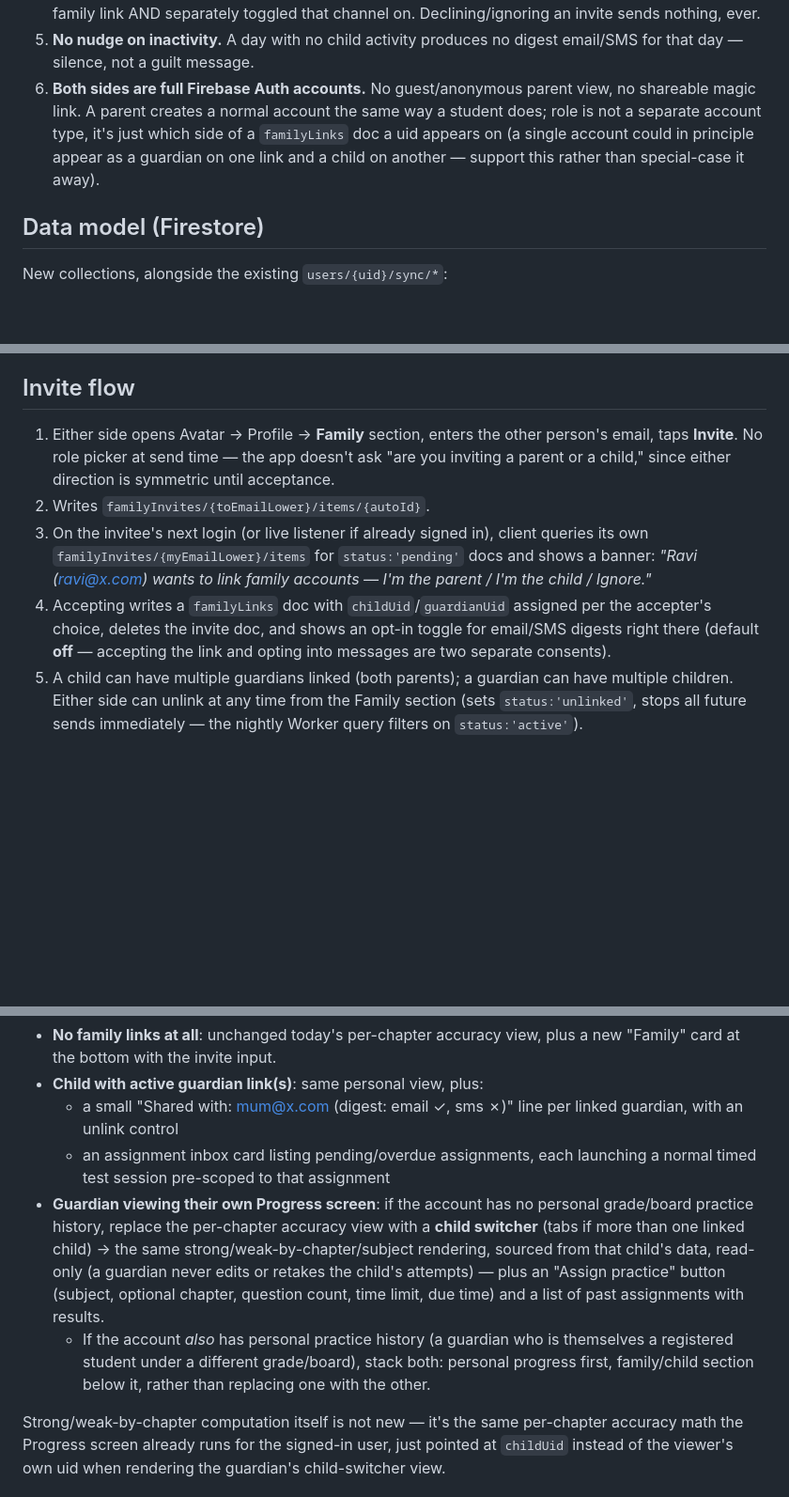
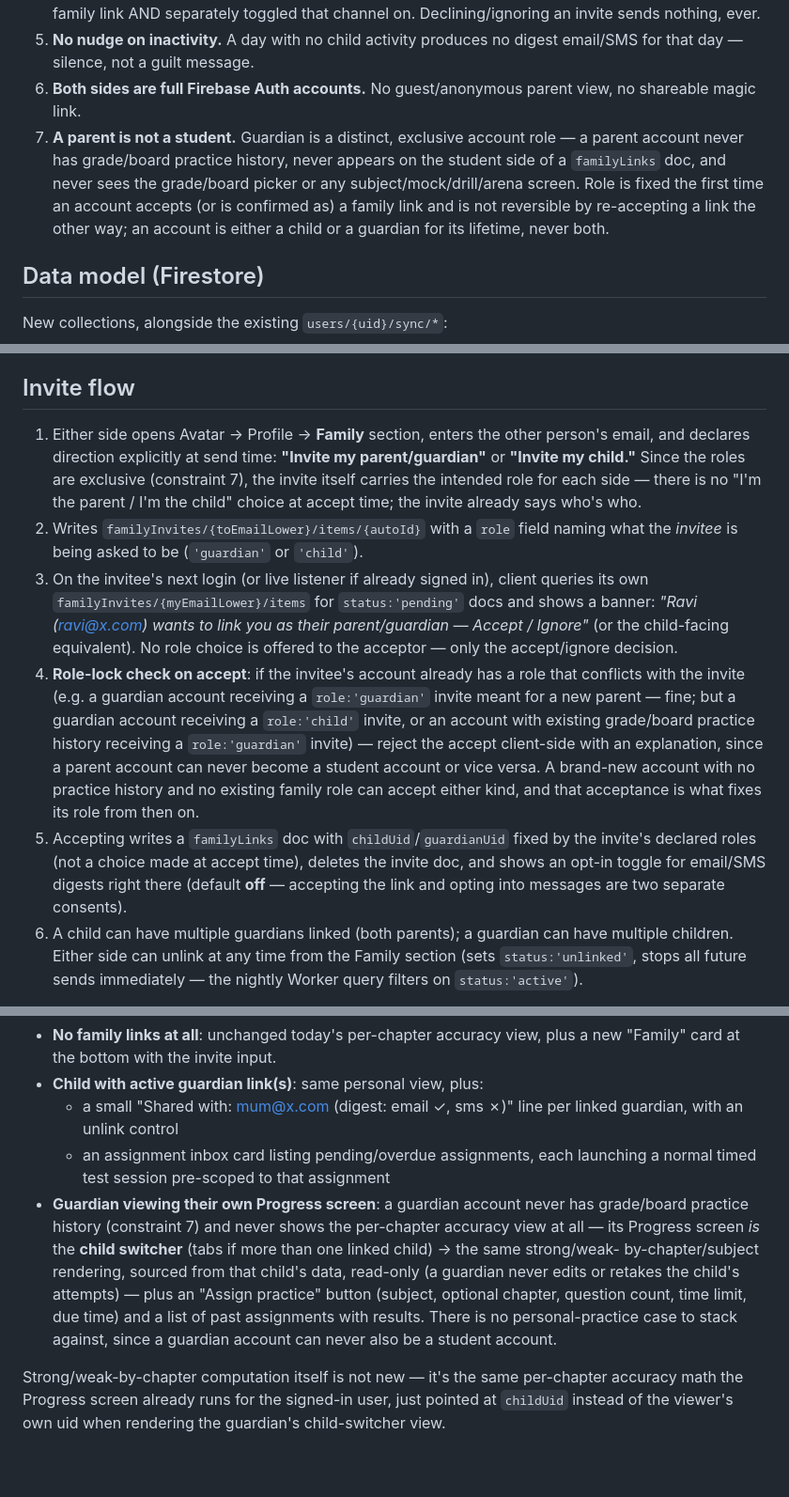
Before and after one commit to RaviBoorla/mygr10, a Markdown page: docs/family.md, 3 parts joined by grey strips. Shown at 94% size. GitHub-like rendering; blank space fills up the shorter version.

Commit message:
Make guardian/child roles exclusive in family.md spec
A parent account can never be a Grade 10 student and vice versa; role is
fixed by the direction declared at invite time, not chosen at accept time.

Co-Authored-By: Claude Sonnet 5 <noreply@anthropic.com>
Claude-Session: https://claude.ai/code/session_01Lra8khQzVxZzHRGAWYuz1K

```diff
--- a/docs/family.md
+++ b/docs/family.md
@@ -35,11 +35,14 @@ without the parent having to open the child's device or account.
 5. **No nudge on inactivity.** A day with no child activity produces no
    digest email/SMS for that day — silence, not a guilt message.
 6. **Both sides are full Firebase Auth accounts.** No guest/anonymous parent
-   view, no shareable magic link. A parent creates a normal account the same
-   way a student does; role is not a separate account type, it's just which
-   side of a `familyLinks` doc a uid appears on (a single account could in
-   principle appear as a guardian on one link and a child on another —
-   support this rather than special-case it away).
+   view, no shareable magic link.
+7. **A parent is not a student.** Guardian is a distinct, exclusive account
+   role — a parent account never has grade/board practice history, never
+   appears on the student side of a `familyLinks` doc, and never sees the
+   grade/board picker or any subject/mock/drill/arena screen. Role is fixed
+   the first time an account accepts (or is confirmed as) a family link and
+   is not reversible by re-accepting a link the other way; an account is
+   either a child or a guardian for its lifetime, never both.
 
 ## Data model (Firestore)
 
@@ -94,19 +97,35 @@ aggregate collection. The nightly Worker computes on the fly from
 ## Invite flow
 
 1. Either side opens Avatar → Profile → **Family** section, enters the other
-   person's email, taps **Invite**. No role picker at send time — the app
-   doesn't ask "are you inviting a parent or a child," since either
-   direction is symmetric until acceptance.
-2. Writes `familyInvites/{toEmailLower}/items/{autoId}`.
+   person's email, and declares direction explicitly at send time: **"Invite
+   my parent/guardian"** or **"Invite my child."** Since the roles are
+   exclusive (constraint 7), the invite itself carries the intended role for
+   each side — there is no "I'm the parent / I'm the child" choice at
+   accept time; the invite already says who's who.
+2. Writes `familyInvites/{toEmailLower}/items/{autoId}` with a `role` field
+   naming what the *invitee* is being asked to be (`'guardian'` or
+   `'child'`).
 3. On the invitee's next login (or live listener if already signed in),
    client queries its own `familyInvites/{myEmailLower}/items` for
    `status:'pending'` docs and shows a banner: *"Ravi (ravi@x.com) wants to
-   link family accounts — I'm the parent / I'm the child / Ignore."*
-4. Accepting writes a `familyLinks` doc with `childUid`/`guardianUid`
-   assigned per the accepter's choice, deletes the invite doc, and shows an
-   opt-in toggle for email/SMS digests right there (default **off** —
-   accepting the link and opting into messages are two separate consents).
-5. A child can have multiple guardians linked (both parents); a guardian can
+   link you as their parent/guardian — Accept / Ignore"* (or the child-facing
+   equivalent). No role choice is offered to the acceptor — only the
+   accept/ignore decision.
+4. **Role-lock check on accept**: if the invitee's account already has a
+   role that conflicts with the invite (e.g. a guardian account receiving a
+   `role:'guardian'` invite meant for a new parent — fine; but a guardian
+   account receiving a `role:'child'` invite, or an account with existing
+   grade/board practice history receiving a `role:'guardian'` invite) —
+   reject the accept client-side with an explanation, since a parent
+   account can never become a student account or vice versa. A brand-new
+   account with no practice history and no existing family role can accept
+   either kind, and that acceptance is what fixes its role from then on.
+5. Accepting writes a `familyLinks` doc with `childUid`/`guardianUid` fixed
+   by the invite's declared roles (not a choice made at accept time),
+   deletes the invite doc, and shows an opt-in toggle for email/SMS digests
+   right there (default **off** — accepting the link and opting into
+   messages are two separate consents).
+6. A child can have multiple guardians linked (both parents); a guardian can
    have multiple children. Either side can unlink at any time from the
    Family section (sets `status:'unlinked'`, stops all future sends
    immediately — the nightly Worker query filters on `status:'active'`).
@@ -165,18 +184,16 @@ of forking into a separate route:
     linked guardian, with an unlink control
   - an assignment inbox card listing pending/overdue assignments, each
     launching a normal timed test session pre-scoped to that assignment
-- **Guardian viewing their own Progress screen**: if the account has no
-  personal grade/board practice history, replace the per-chapter accuracy
-  view with a **child switcher** (tabs if more than one linked child) →
-  the same strong/weak-by-chapter/subject rendering, sourced from that
-  child's data, read-only (a guardian never edits or retakes the child's
-  attempts) — plus an "Assign practice" button (subject, optional chapter,
-  question count, time limit, due time) and a list of past assignments with
-  results.
-  - If the account *also* has personal practice history (a guardian who is
-    themselves a registered student under a different grade/board), stack
-    both: personal progress first, family/child section below it, rather
-    than replacing one with the other.
+- **Guardian viewing their own Progress screen**: a guardian account never
+  has grade/board practice history (constraint 7) and never shows the
+  per-chapter accuracy view at all — its Progress screen *is* the **child
+  switcher** (tabs if more than one linked child) → the same strong/weak-
+  by-chapter/subject rendering, sourced from that child's data, read-only (a
+  guardian never edits or retakes the child's attempts) — plus an "Assign
+  practice" button (subject, optional chapter, question count, time limit,
+  due time) and a list of past assignments with results. There is no
+  personal-practice case to stack against, since a guardian account can
+  never also be a student account.
 
 Strong/weak-by-chapter computation itself is not new — it's the same
 per-chapter accuracy math the Progress screen already runs for the signed-in
```
